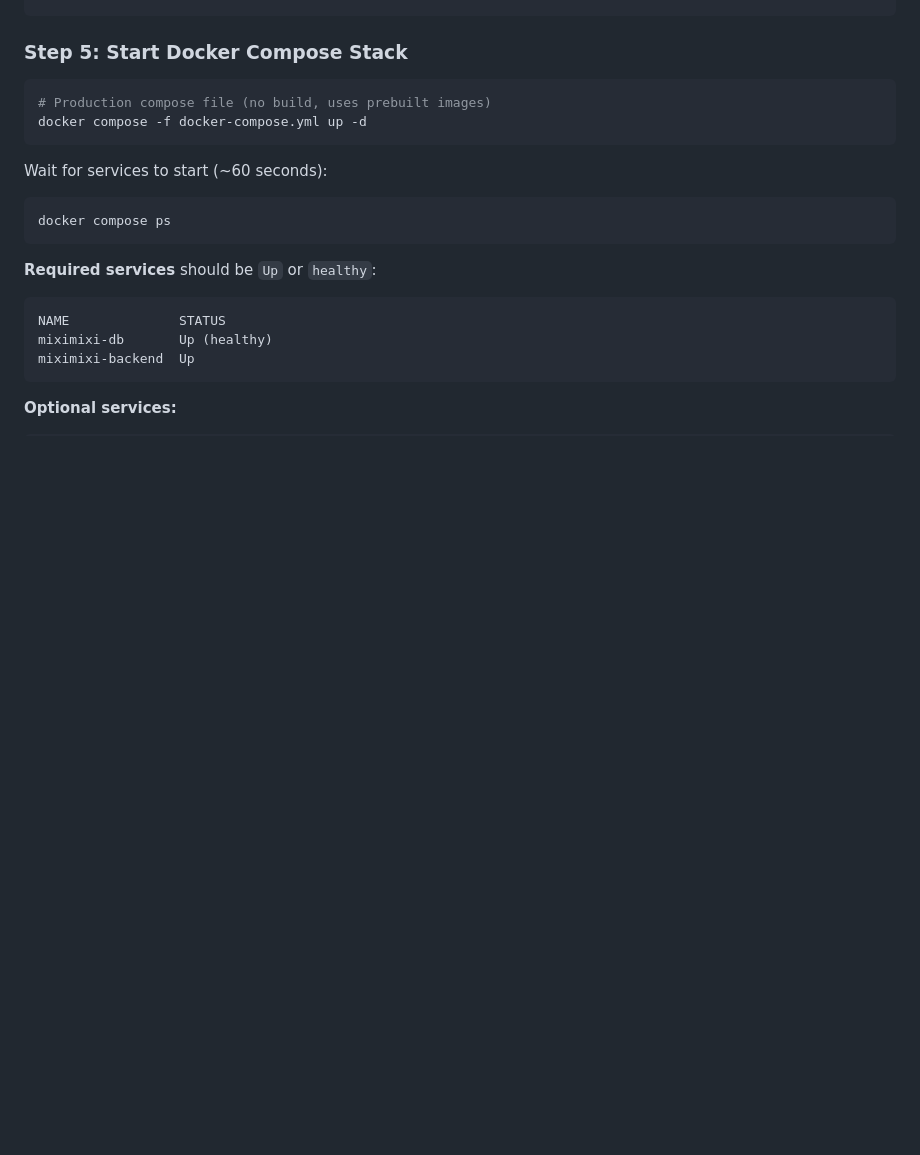
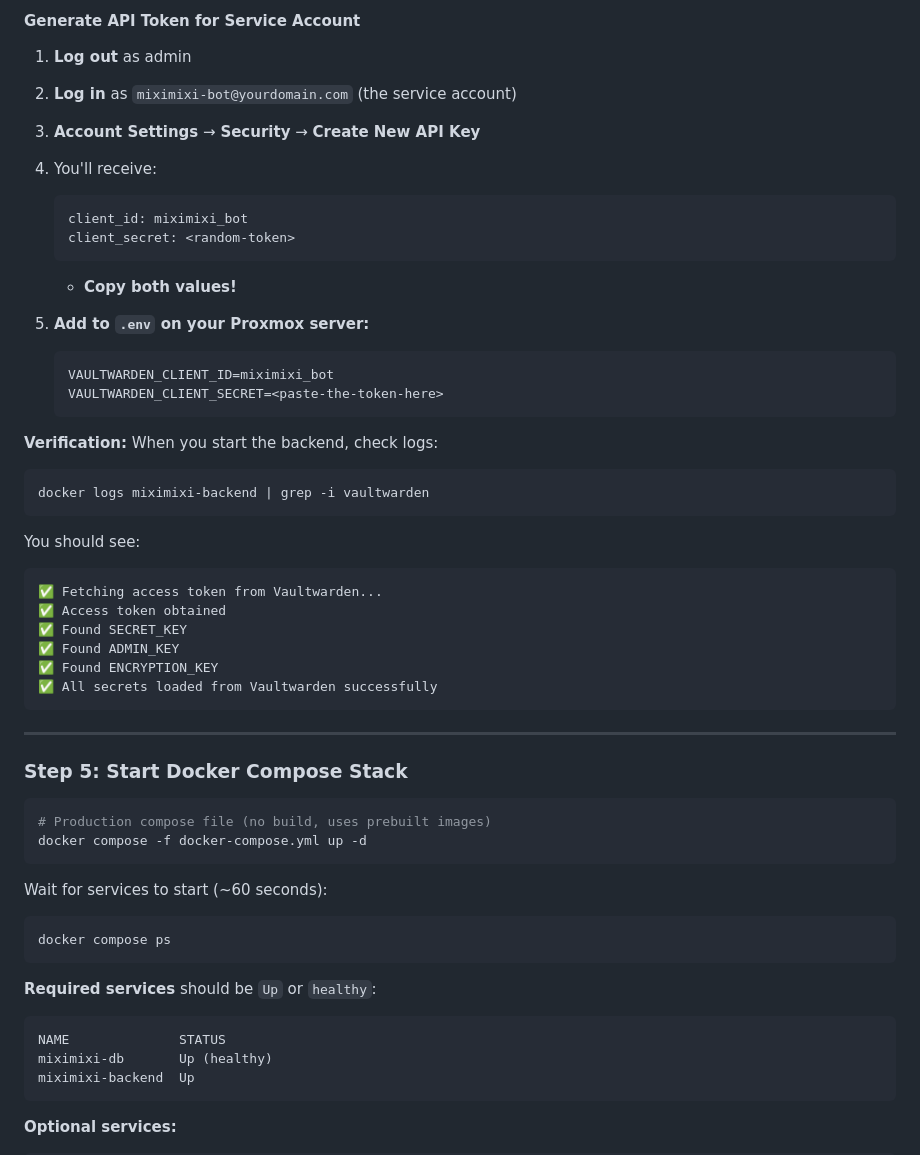
Before and after one commit to fabsss/miximixi, a Markdown page: docs/deployment-production.md, the part around one of its changes. GitHub-like rendering; blank space fills up the shorter version.

````diff
--- a/docs/deployment-production.md
+++ b/docs/deployment-production.md
@@ -328,3 +387,37 @@ openssl req -x509 -newkey rsa:4096 \
+#### Generate API Token for Service Account
+
+1. **Log out** as admin
+2. **Log in** as `miximixi-bot@yourdomain.com` (the service account)
+3. **Account Settings** → **Security** → **Create New API Key**
+4. You'll receive:
+   ```
+   client_id: miximixi_bot
+   client_secret: <random-token>
+   ```
+   - **Copy both values!**
+
+5. **Add to `.env` on your Proxmox server:**
+   ```bash
+   VAULTWARDEN_CLIENT_ID=miximixi_bot
+   VAULTWARDEN_CLIENT_SECRET=<paste-the-token-here>
+   ```
+
+**Verification:** When you start the backend, check logs:
+```bash
+docker logs miximixi-backend | grep -i vaultwarden
+```
+
+You should see:
+```
+✅ Fetching access token from Vaultwarden...
+✅ Access token obtained
+✅ Found SECRET_KEY
+✅ Found ADMIN_KEY
+✅ Found ENCRYPTION_KEY
+✅ All secrets loaded from Vaultwarden successfully
+```
+
+---
 
 ### Step 5: Start Docker Compose Stack
 
````
Also changed, not shown: other parts of docs/deployment-production.md (+84 -25 lines), docs/deployment-local.md (+5 -2 lines).
